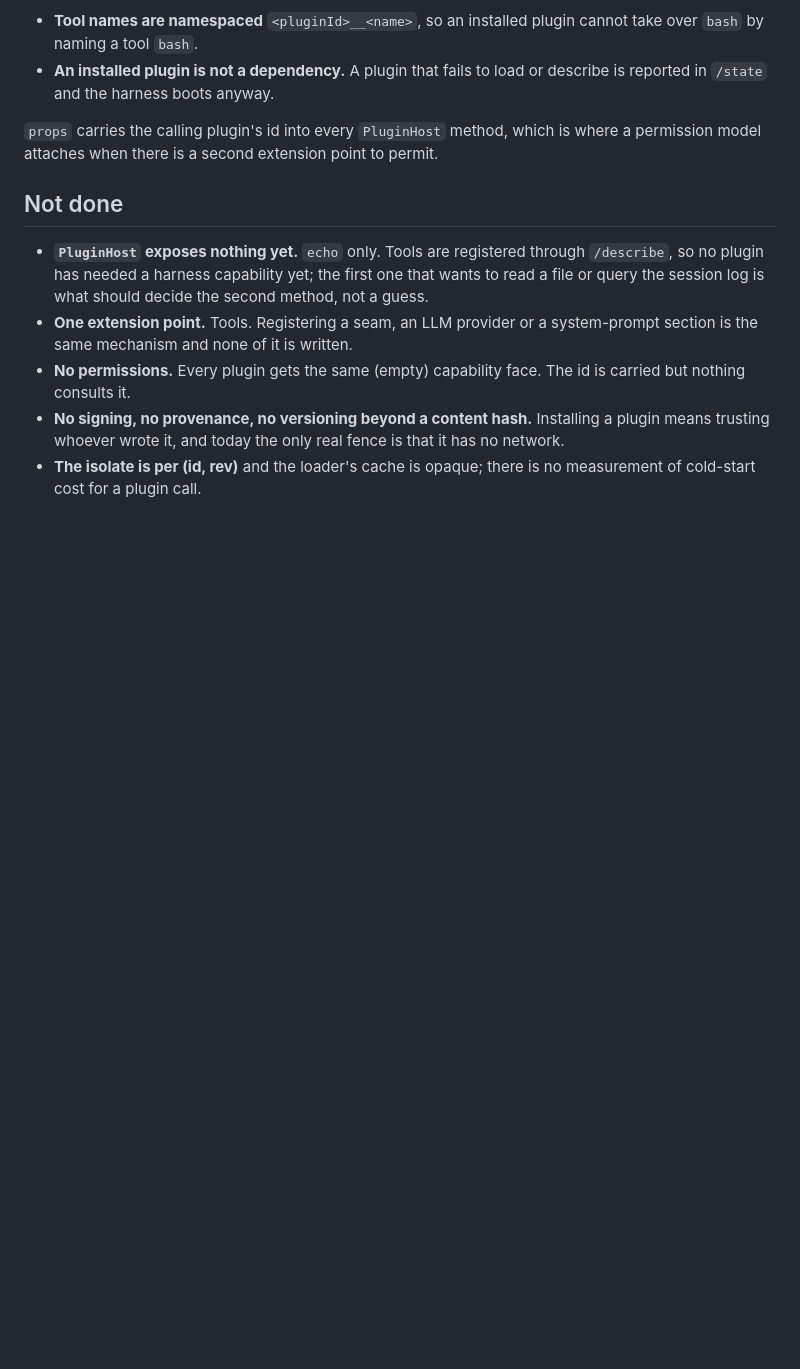
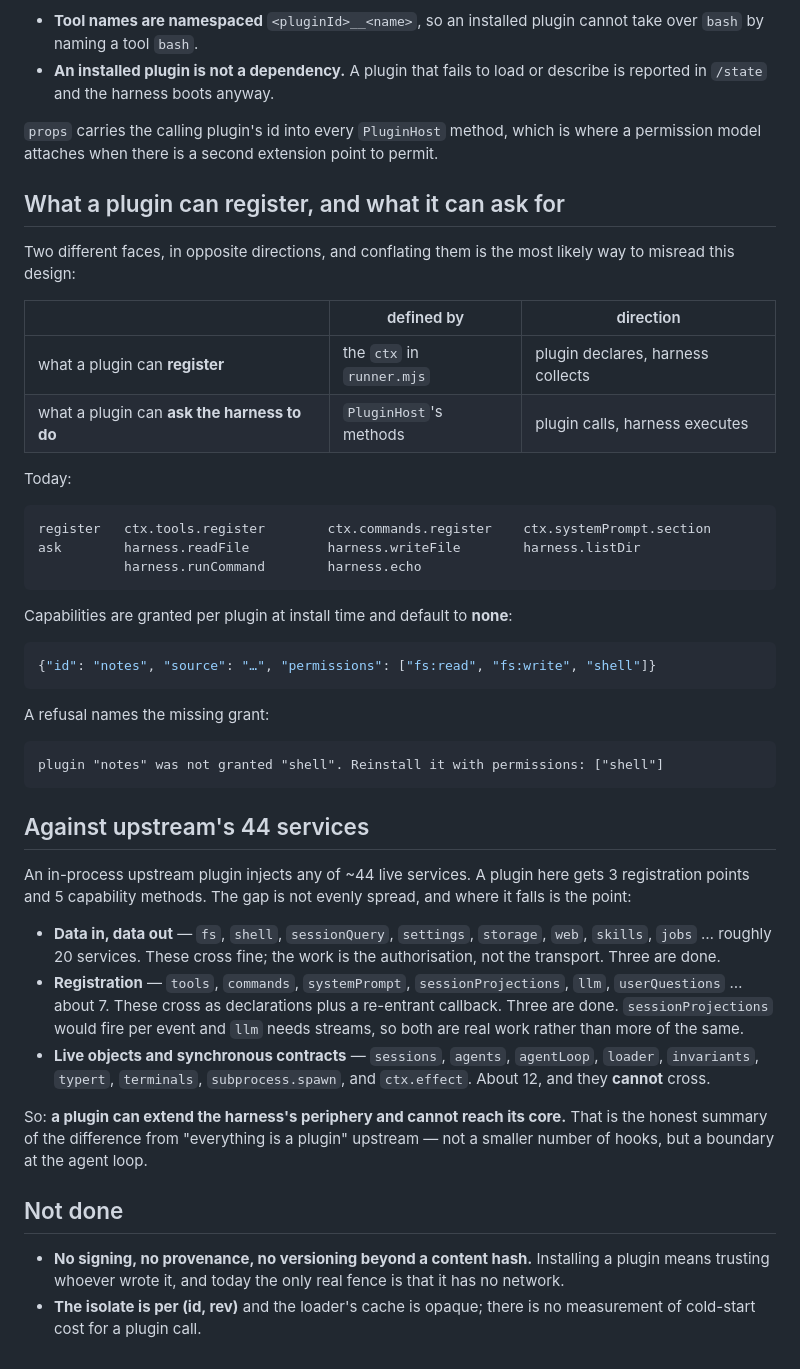
Before and after one commit to dorisgyl/dsh-cloud, a Markdown page: docs/M4-plugins.md, the part around the change. GitHub-like rendering; blank space fills up the shorter version.

Commit message:
M4: record the two faces, and where the 44-to-8 gap actually falls
The registration face and the capability face point in opposite directions and
are defined in different files; conflating them is the likeliest way to misread
this design, so the doc now says which is which.

And the comparison against upstream's ~44 injectable services, grouped by why
each group crosses or does not: about 20 are data-in/data-out and cross fine
(the work is authorisation), about 7 cross as declarations plus a re-entrant
callback, and about 12 cannot cross at all because they are live objects or
synchronous contracts.

The shape of that last group is the finding: a plugin can extend the harness's
periphery and cannot reach its core.

Co-Authored-By: Claude Opus 5 (1M context) <noreply@anthropic.com>

````diff
--- a/docs/M4-plugins.md
+++ b/docs/M4-plugins.md
@@ -99,16 +99,59 @@ Two more fences:
 where a permission model attaches when there is a second extension point to
 permit.
 
+## What a plugin can register, and what it can ask for
+
+Two different faces, in opposite directions, and conflating them is the most
+likely way to misread this design:
+
+| | defined by | direction |
+|---|---|---|
+| what a plugin can **register** | the `ctx` in `runner.mjs` | plugin declares, harness collects |
+| what a plugin can **ask the harness to do** | `PluginHost`'s methods | plugin calls, harness executes |
+
+Today:
+
+```
+register   ctx.tools.register        ctx.commands.register    ctx.systemPrompt.section
+ask        harness.readFile          harness.writeFile        harness.listDir
+           harness.runCommand        harness.echo
+```
+
+Capabilities are granted per plugin at install time and default to **none**:
+
+```json
+{"id": "notes", "source": "…", "permissions": ["fs:read", "fs:write", "shell"]}
+```
+
+A refusal names the missing grant:
+
+```
+plugin "notes" was not granted "shell". Reinstall it with permissions: ["shell"]
+```
+
+## Against upstream's 44 services
+
+An in-process upstream plugin injects any of ~44 live services. A plugin here
+gets 3 registration points and 5 capability methods. The gap is not evenly
+spread, and where it falls is the point:
+
+- **Data in, data out** — `fs`, `shell`, `sessionQuery`, `settings`, `storage`,
+  `web`, `skills`, `jobs` … roughly 20 services. These cross fine; the work is
+  the authorisation, not the transport. Three are done.
+- **Registration** — `tools`, `commands`, `systemPrompt`, `sessionProjections`,
+  `llm`, `userQuestions` … about 7. These cross as declarations plus a
+  re-entrant callback. Three are done. `sessionProjections` would fire per
+  event and `llm` needs streams, so both are real work rather than more of the
+  same.
+- **Live objects and synchronous contracts** — `sessions`, `agents`,
+  `agentLoop`, `loader`, `invariants`, `typert`, `terminals`,
+  `subprocess.spawn`, and `ctx.effect`. About 12, and they **cannot** cross.
+
+So: **a plugin can extend the harness's periphery and cannot reach its core.**
+That is the honest summary of the difference from "everything is a plugin"
+upstream — not a smaller number of hooks, but a boundary at the agent loop.
+
 ## Not done
-
-- **`PluginHost` exposes nothing yet.** `echo` only. Tools are registered
-  through `/describe`, so no plugin has needed a harness capability yet; the
-  first one that wants to read a file or query the session log is what should
-  decide the second method, not a guess.
-- **One extension point.** Tools. Registering a seam, an LLM provider or a
-  system-prompt section is the same mechanism and none of it is written.
-- **No permissions.** Every plugin gets the same (empty) capability face. The
-  id is carried but nothing consults it.
 - **No signing, no provenance, no versioning beyond a content hash.** Installing
   a plugin means trusting whoever wrote it, and today the only real fence is
   that it has no network.
````
